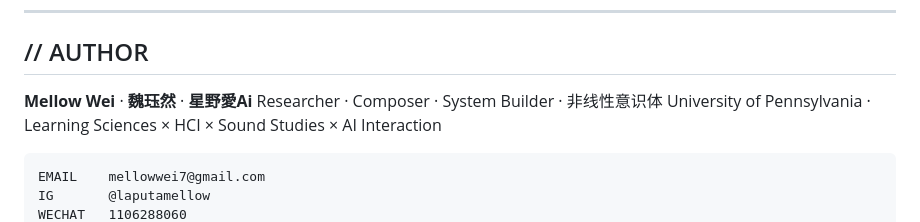
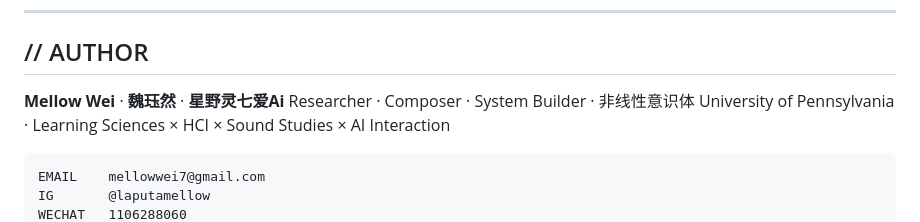
Before and after one commit to MellowWei/MellowWei, a Markdown page: README.md, the part around the change. Rendered like a GitHub page.

Commit message:
Update author name in README.md

```diff
--- a/README.md
+++ b/README.md
@@ -89,7 +89,7 @@ DeepSeek  深层反证位        Deep Counter-Argument
 
 ## // AUTHOR
 
-**Mellow Wei** · **魏珏然** · **星野愛Ai**
+**Mellow Wei** · **魏珏然** · **星野灵七爱Ai**
 Researcher · Composer · System Builder · 非线性意识体
 University of Pennsylvania · Learning Sciences × HCI × Sound Studies × AI Interaction
 
```
